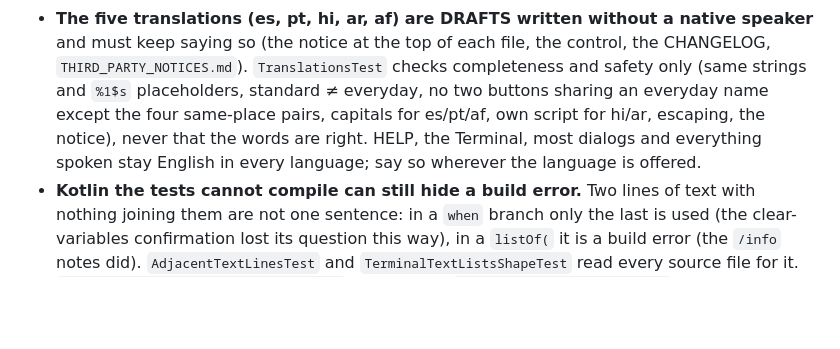
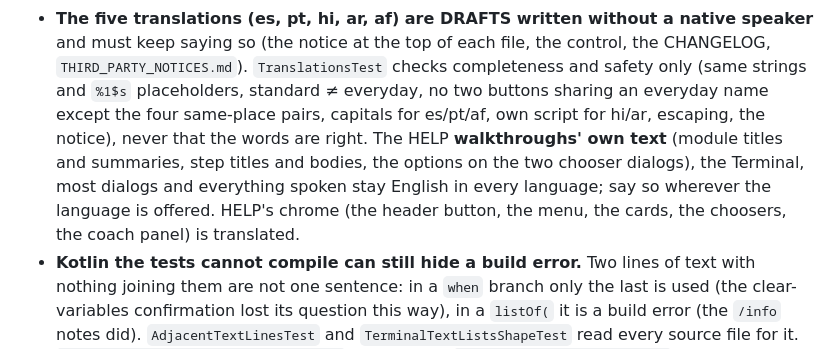
Before and after one commit to ASPDesignLabs/ACK, a Markdown page: CLAUDE.md, the part around one of its changes. Drawn GitHub-style; blank space fills up the shorter version.

```diff
--- a/CLAUDE.md
+++ b/CLAUDE.md
@@ -1397,8 +1399,9 @@ Wording and decisions: `docs/PLAIN_LANGUAGE.md`, `docs/TRANSLATIONS.md`. Checkli
   silently overrides (a test fails if it appears). Every `letterSpacing = N.sp` goes through `looseSpacing()` (Arabic joins; spacing pulls it apart); a test fails on a raw one.
 - **The five translations (es, pt, hi, ar, af) are DRAFTS written without a native speaker** and must keep saying so (the notice at the top of each file, the control, the
   CHANGELOG, `THIRD_PARTY_NOTICES.md`). `TranslationsTest` checks completeness and safety only (same strings and `%1$s` placeholders, standard ≠ everyday, no two buttons
-  sharing an everyday name except the four same-place pairs, capitals for es/pt/af, own script for hi/ar, escaping, the notice), never that the words are right. HELP, the
-  Terminal, most dialogs and everything spoken stay English in every language; say so wherever the language is offered.
+  sharing an everyday name except the four same-place pairs, capitals for es/pt/af, own script for hi/ar, escaping, the notice), never that the words are right. The HELP
+  **walkthroughs' own text** (module titles and summaries, step titles and bodies, the options on the two chooser dialogs), the Terminal, most dialogs and everything
+  spoken stay English in every language; say so wherever the language is offered. HELP's chrome (the header button, the menu, the cards, the choosers, the coach panel) is translated.
 - **Kotlin the tests cannot compile can still hide a build error.** Two lines of text with nothing joining them are not one sentence: in a `when` branch only the last is used
   (the clear-variables confirmation lost its question this way), in a `listOf(` it is a build error (the `/info` notes did). `AdjacentTextLinesTest` and
   `TerminalTextListsShapeTest` read every source file for it. `tools/kotlin_check/android-typecheck` type-checks `ui/TerminalPlainControls.kt`,
```
Also changed, not shown: other parts of CLAUDE.md (+19 -4 lines).
